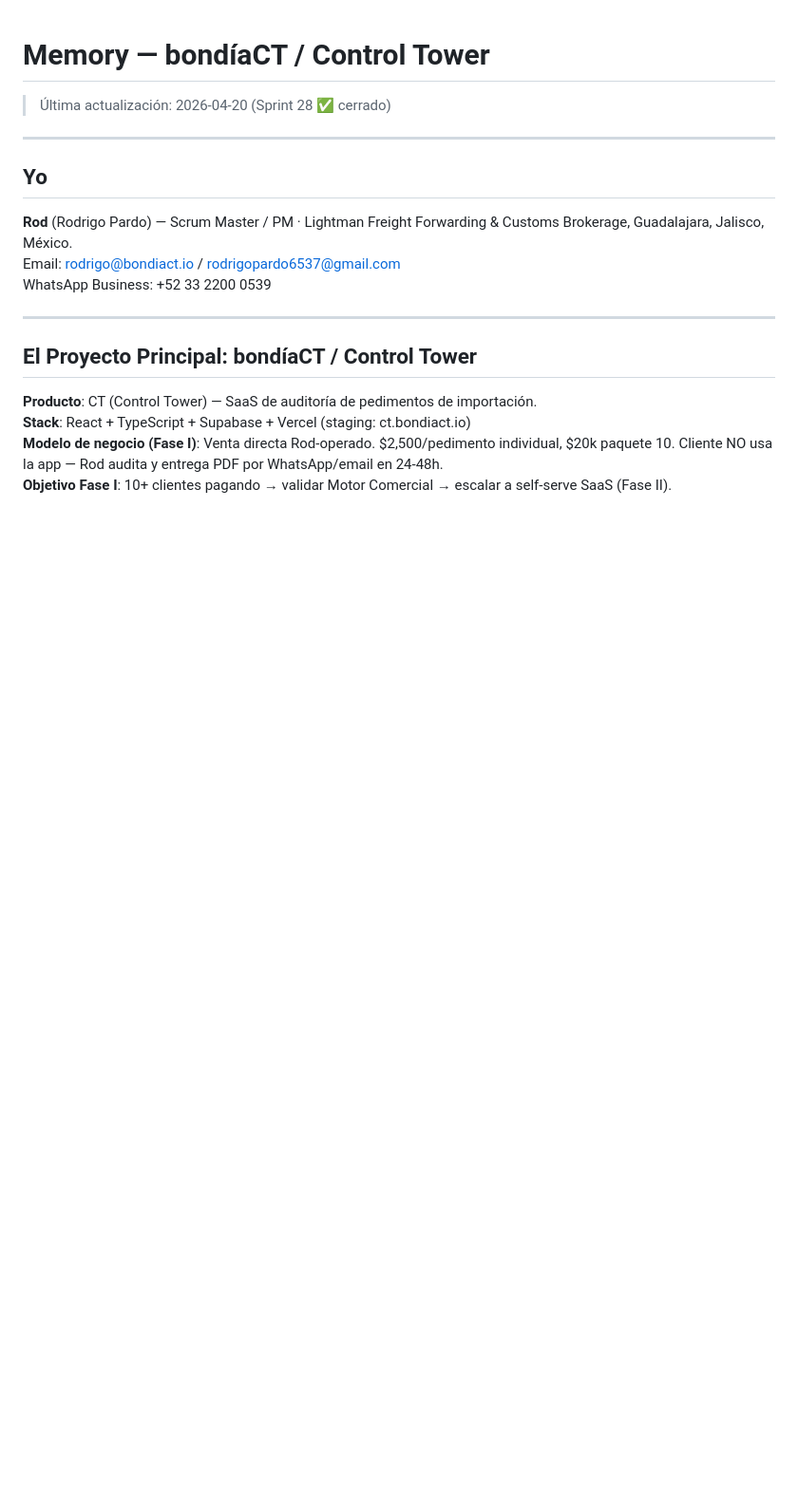
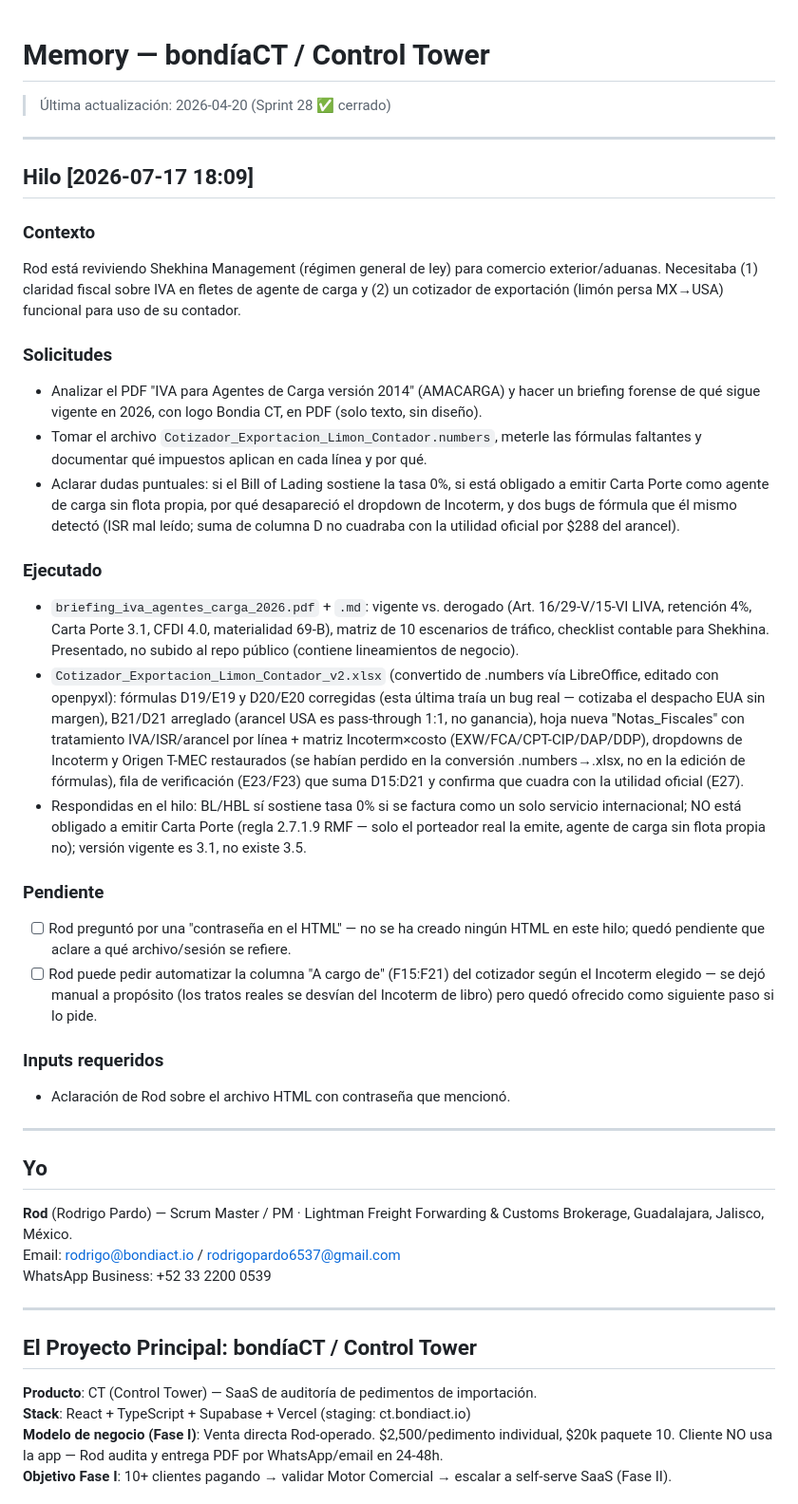
Before and after one commit to rp26managment/bondiact, a Markdown page: CLAUDE.md, the part around the change. Shown at 95% size. Drawn GitHub-style; blank space fills up the shorter version.

Commit message:
Regimen fiscal

```diff
--- a/CLAUDE.md
+++ b/CLAUDE.md
@@ -1,6 +1,51 @@
 # Memory — bondíaCT / Control Tower
 
 > Última actualización: 2026-04-20 (Sprint 28 ✅ cerrado)
+
+---
+
+## Hilo [2026-07-17 18:09]
+
+### Contexto
+Rod está reviviendo Shekhina Management (régimen general de ley) para comercio exterior/aduanas.
+Necesitaba (1) claridad fiscal sobre IVA en fletes de agente de carga y (2) un cotizador de
+exportación (limón persa MX→USA) funcional para uso de su contador.
+
+### Solicitudes
+- Analizar el PDF "IVA para Agentes de Carga versión 2014" (AMACARGA) y hacer un briefing forense
+  de qué sigue vigente en 2026, con logo Bondia CT, en PDF (solo texto, sin diseño).
+- Tomar el archivo `Cotizador_Exportacion_Limon_Contador.numbers`, meterle las fórmulas faltantes
+  y documentar qué impuestos aplican en cada línea y por qué.
+- Aclarar dudas puntuales: si el Bill of Lading sostiene la tasa 0%, si está obligado a emitir
+  Carta Porte como agente de carga sin flota propia, por qué desapareció el dropdown de Incoterm,
+  y dos bugs de fórmula que él mismo detectó (ISR mal leído; suma de columna D no cuadraba con la
+  utilidad oficial por $288 del arancel).
+
+### Ejecutado
+- `briefing_iva_agentes_carga_2026.pdf` + `.md`: vigente vs. derogado (Art. 16/29-V/15-VI LIVA,
+  retención 4%, Carta Porte 3.1, CFDI 4.0, materialidad 69-B), matriz de 10 escenarios de tráfico,
+  checklist contable para Shekhina. Presentado, no subido al repo público (contiene lineamientos
+  de negocio).
+- `Cotizador_Exportacion_Limon_Contador_v2.xlsx` (convertido de .numbers vía LibreOffice, editado
+  con openpyxl): fórmulas D19/E19 y D20/E20 corregidas (esta última traía un bug real — cotizaba
+  el despacho EUA sin margen), B21/D21 arreglado (arancel USA es pass-through 1:1, no ganancia),
+  hoja nueva "Notas_Fiscales" con tratamiento IVA/ISR/arancel por línea + matriz Incoterm×costo
+  (EXW/FCA/CPT-CIP/DAP/DDP), dropdowns de Incoterm y Origen T-MEC restaurados (se habían perdido
+  en la conversión .numbers→.xlsx, no en la edición de fórmulas), fila de verificación (E23/F23)
+  que suma D15:D21 y confirma que cuadra con la utilidad oficial (E27).
+- Respondidas en el hilo: BL/HBL sí sostiene tasa 0% si se factura como un solo servicio
+  internacional; NO está obligado a emitir Carta Porte (regla 2.7.1.9 RMF — solo el porteador
+  real la emite, agente de carga sin flota propia no); versión vigente es 3.1, no existe 3.5.
+
+### Pendiente
+- [ ] Rod preguntó por una "contraseña en el HTML" — no se ha creado ningún HTML en este hilo;
+      quedó pendiente que aclare a qué archivo/sesión se refiere.
+- [ ] Rod puede pedir automatizar la columna "A cargo de" (F15:F21) del cotizador según el
+      Incoterm elegido — se dejó manual a propósito (los tratos reales se desvían del Incoterm
+      de libro) pero quedó ofrecido como siguiente paso si lo pide.
+
+### Inputs requeridos
+- Aclaración de Rod sobre el archivo HTML con contraseña que mencionó.
 
 ---
 
```
